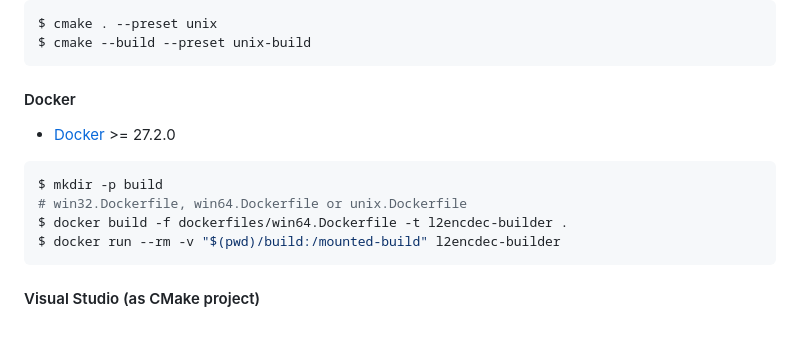
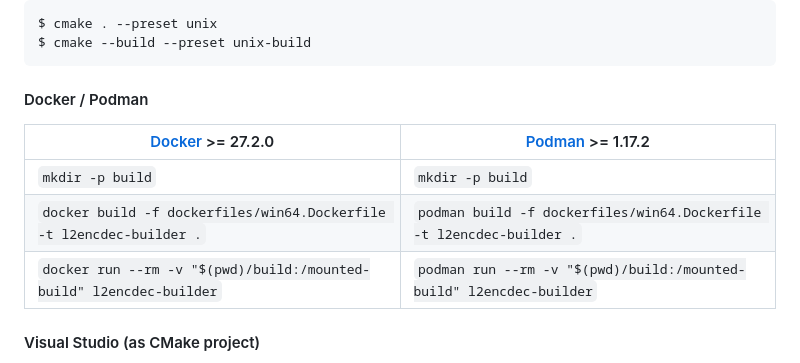
Before and after one commit to ritsuwastaken/open-l2encdec, a Markdown page: README.md, the part around the change. GitHub-like rendering; blank space fills up the shorter version.

Commit message:
Update `REAMDE.md` to include `Podman`

````diff
--- a/README.md
+++ b/README.md
@@ -69,16 +69,13 @@ $ cmake . --preset unix
 $ cmake --build --preset unix-build
 ```
 
-#### Docker
+#### Docker / Podman
 
-- [Docker](https://docs.docker.com/get-started/get-docker/) >= 27.2.0
-
-```shell
-$ mkdir -p build
-# win32.Dockerfile, win64.Dockerfile or unix.Dockerfile
-$ docker build -f dockerfiles/win64.Dockerfile -t l2encdec-builder .
-$ docker run --rm -v "$(pwd)/build:/mounted-build" l2encdec-builder
-```
+| [Docker](https://docs.docker.com/get-started/get-docker/) >= 27.2.0  | [Podman](https://podman.io/docs/installation) >= 1.17.2              |
+| -------------------------------------------------------------------- | -------------------------------------------------------------------- |
+| `mkdir -p build`                                                     | `mkdir -p build`                                                     |
+| `docker build -f dockerfiles/win64.Dockerfile -t l2encdec-builder .` | `podman build -f dockerfiles/win64.Dockerfile -t l2encdec-builder .` |
+| `docker run --rm -v "$(pwd)/build:/mounted-build" l2encdec-builder`  | `podman run --rm -v "$(pwd)/build:/mounted-build" l2encdec-builder`  |
 
 #### Visual Studio (as CMake project)
 
````
